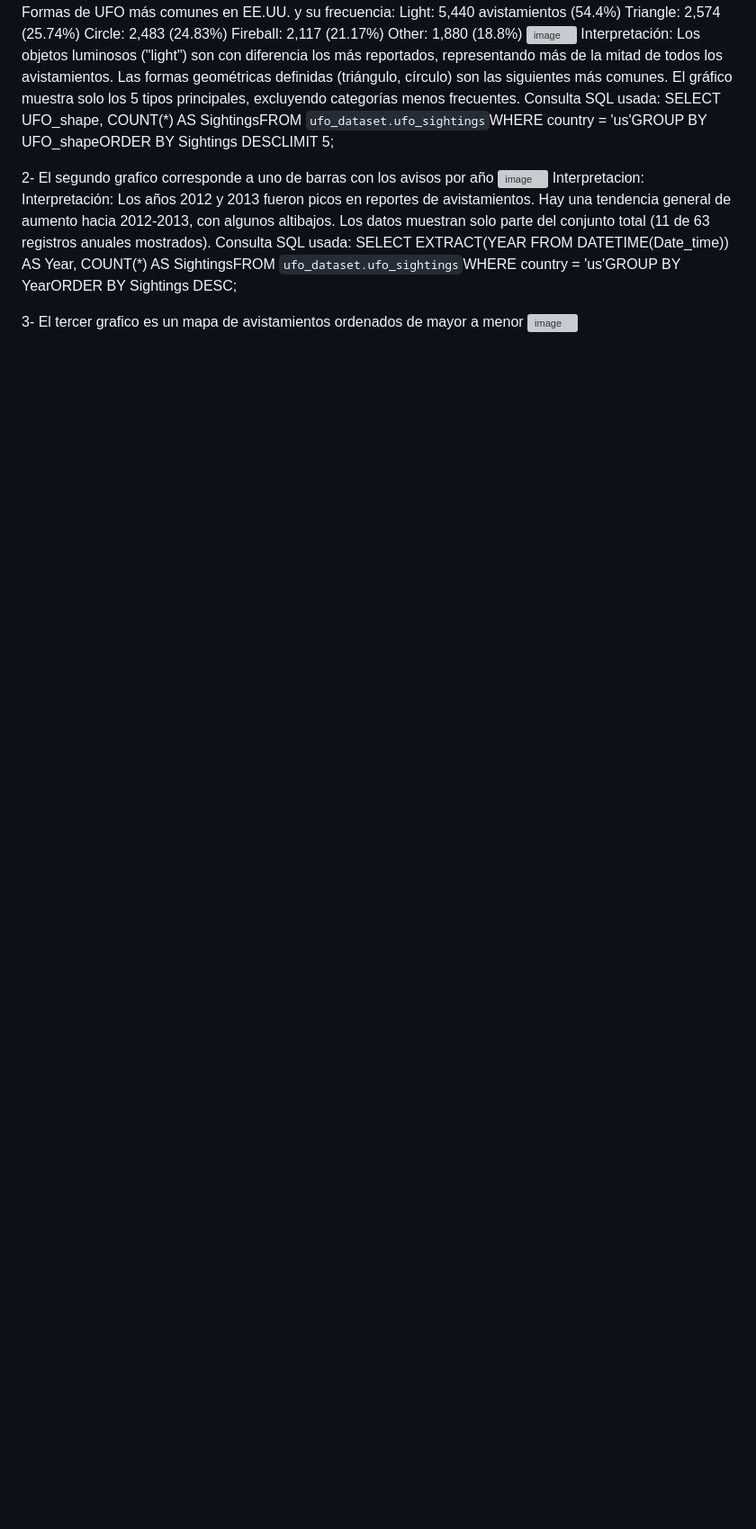
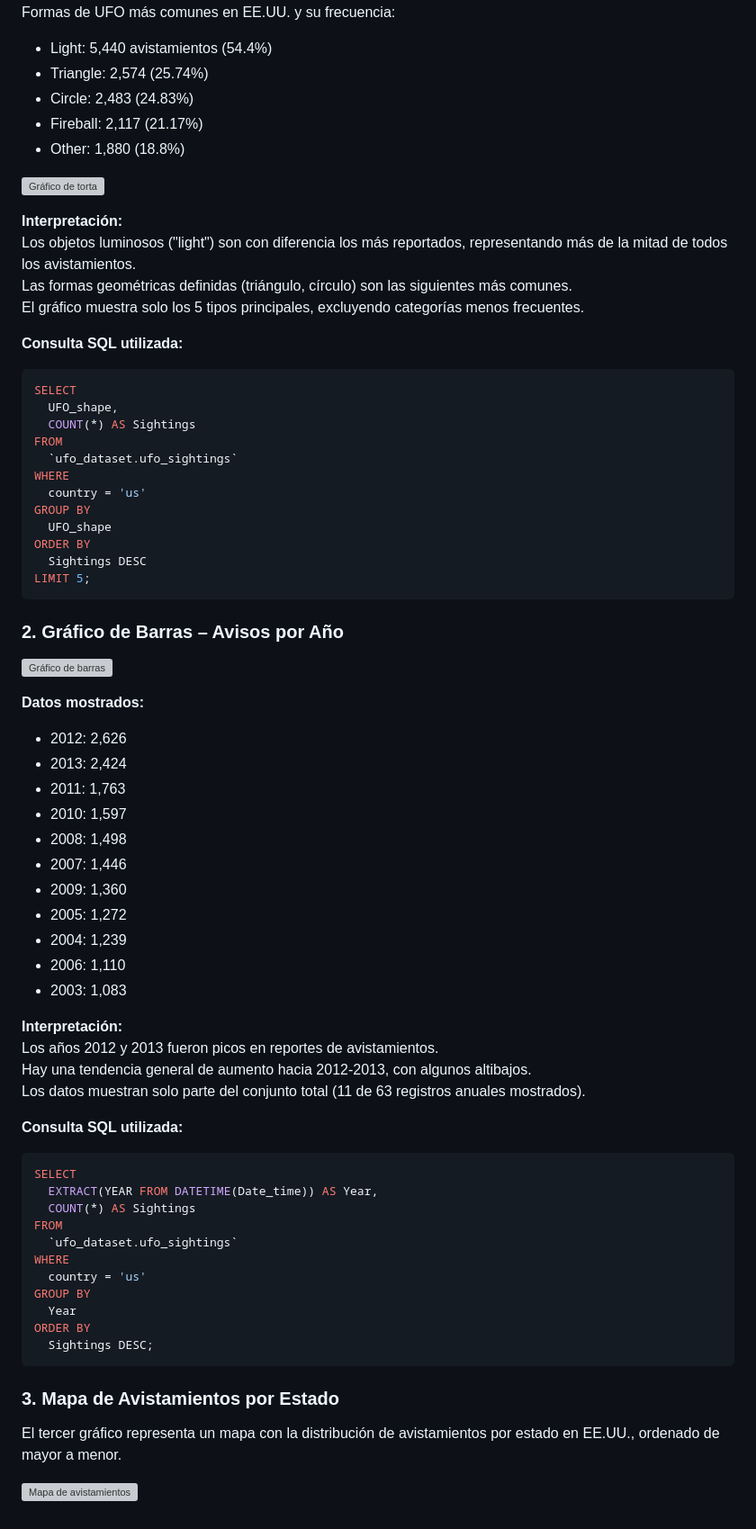
Before and after one commit to Mati391/evalucion2_bigdata, a Markdown page: README.md, the part around the change printed below. Shown: that part at 90% size. Rendered like a GitHub page; blank space fills up the shorter version; grey boxes are pictures that could not be loaded.

````diff
--- a/README.md
+++ b/README.md
@@ -51,38 +69,72 @@ Datos mostrados:
 Formas de UFO más comunes en EE.UU. y su frecuencia:
-Light: 5,440 avistamientos (54.4%)
-Triangle: 2,574 (25.74%)
-Circle: 2,483 (24.83%)
-Fireball: 2,117 (21.17%)
-Other: 1,880 (18.8%)
-![image](https://github.com/user-attachments/assets/a31e9378-bfd3-46e2-b44b-70ed533649af)
-Interpretación:
+- Light: 5,440 avistamientos (54.4%)
+- Triangle: 2,574 (25.74%)
+- Circle: 2,483 (24.83%)
+- Fireball: 2,117 (21.17%)
+- Other: 1,880 (18.8%)
+
+![Gráfico de torta](https://github.com/user-attachments/assets/a31e9378-bfd3-46e2-b44b-70ed533649af)
+
+**Interpretación:**
 Los objetos luminosos ("light") son con diferencia los más reportados, representando más de la mitad de todos los avistamientos.
 Las formas geométricas definidas (triángulo, círculo) son las siguientes más comunes.
 El gráfico muestra solo los 5 tipos principales, excluyendo categorías menos frecuentes.
-Consulta SQL usada:
+
+**Consulta SQL utilizada:**
+```sql
 SELECT
   UFO_shape,
-  COUNT(*) AS SightingsFROM
-  `ufo_dataset.ufo_sightings`WHERE
-  country = 'us'GROUP BY
-  UFO_shapeORDER BY
-  Sightings DESCLIMIT 5;
+  COUNT(*) AS Sightings
+FROM
+  `ufo_dataset.ufo_sightings`
+WHERE
+  country = 'us'
+GROUP BY
+  UFO_shape
+ORDER BY
+  Sightings DESC
+LIMIT 5;
+```
 
-2- El segundo grafico corresponde a uno de barras con los avisos por año
-![image](https://github.com/user-attachments/assets/4cb2443f-8009-4d9c-a9c7-f86cfbd826cf)
-Interpretacion:
-Interpretación:
+### 2. Gráfico de Barras – Avisos por Año
+
+![Gráfico de barras](https://github.com/user-attachments/assets/4cb2443f-8009-4d9c-a9c7-f86cfbd826cf)
+
+**Datos mostrados:**
+- 2012: 2,626
+- 2013: 2,424
+- 2011: 1,763
+- 2010: 1,597
+- 2008: 1,498
+- 2007: 1,446
+- 2009: 1,360
+- 2005: 1,272
+- 2004: 1,239
+- 2006: 1,110
+- 2003: 1,083
+
+**Interpretación:**
 Los años 2012 y 2013 fueron picos en reportes de avistamientos.
 Hay una tendencia general de aumento hacia 2012-2013, con algunos altibajos.
 Los datos muestran solo parte del conjunto total (11 de 63 registros anuales mostrados).
-Consulta SQL usada:
+
+**Consulta SQL utilizada:**
+```sql
 SELECT
   EXTRACT(YEAR FROM DATETIME(Date_time)) AS Year,
-  COUNT(*) AS SightingsFROM
-  `ufo_dataset.ufo_sightings`WHERE
-  country = 'us'GROUP BY
-  YearORDER BY
+  COUNT(*) AS Sightings
+FROM
+  `ufo_dataset.ufo_sightings`
+WHERE
+  country = 'us'
+GROUP BY
+  Year
+ORDER BY
   Sightings DESC;
+```
 
-3- El tercer grafico es un mapa de avistamientos ordenados de mayor a menor
-![image](https://github.com/user-attachments/assets/86ae55de-b404-499e-a1ae-d25ac1e25429)
+### 3. Mapa de Avistamientos por Estado
+
+El tercer gráfico representa un mapa con la distribución de avistamientos por estado en EE.UU., ordenado de mayor a menor.
+
+![Mapa de avistamientos](https://github.com/user-attachments/assets/86ae55de-b404-499e-a1ae-d25ac1e25429)
````
Also changed, not shown: other parts of README.md (+47 -29 lines).
